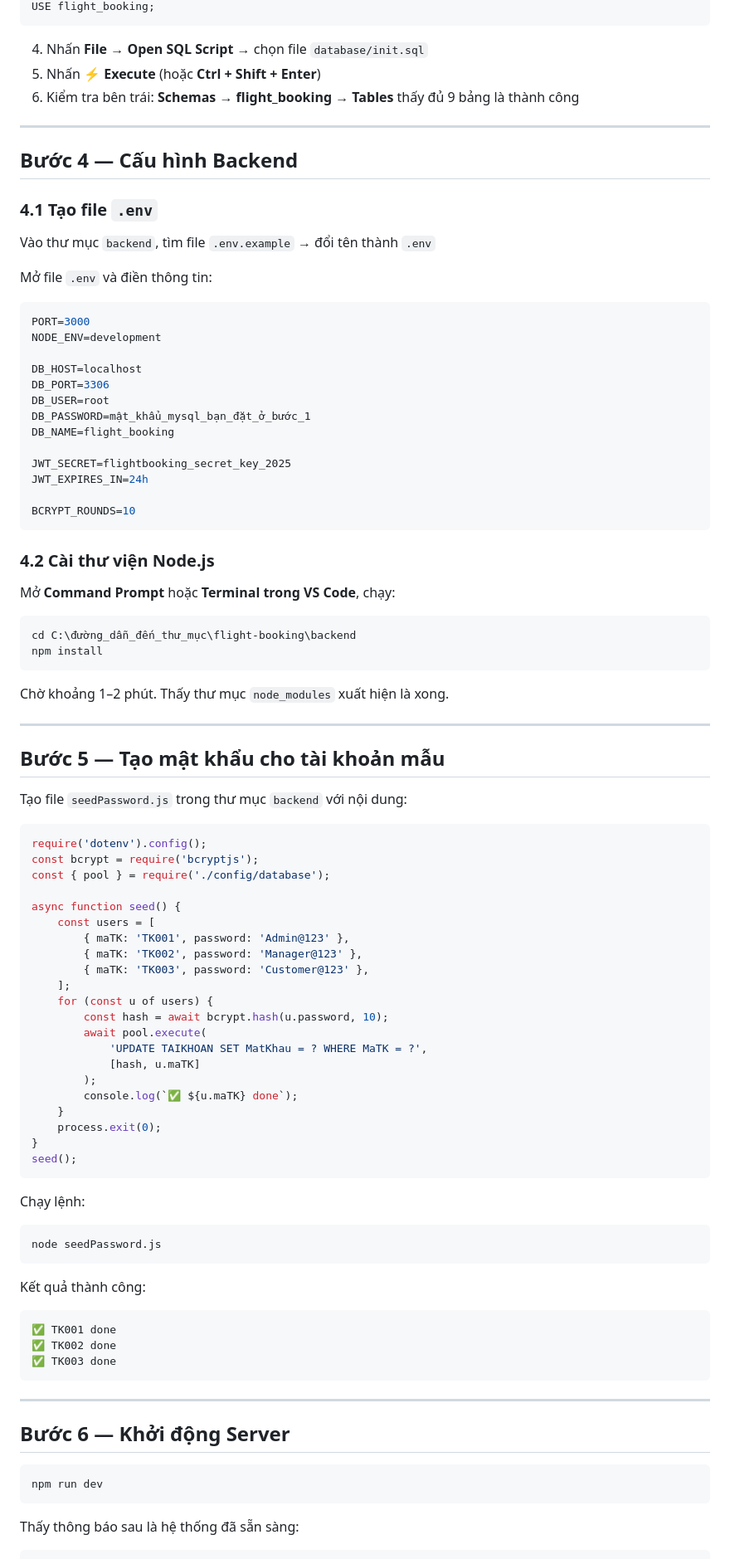
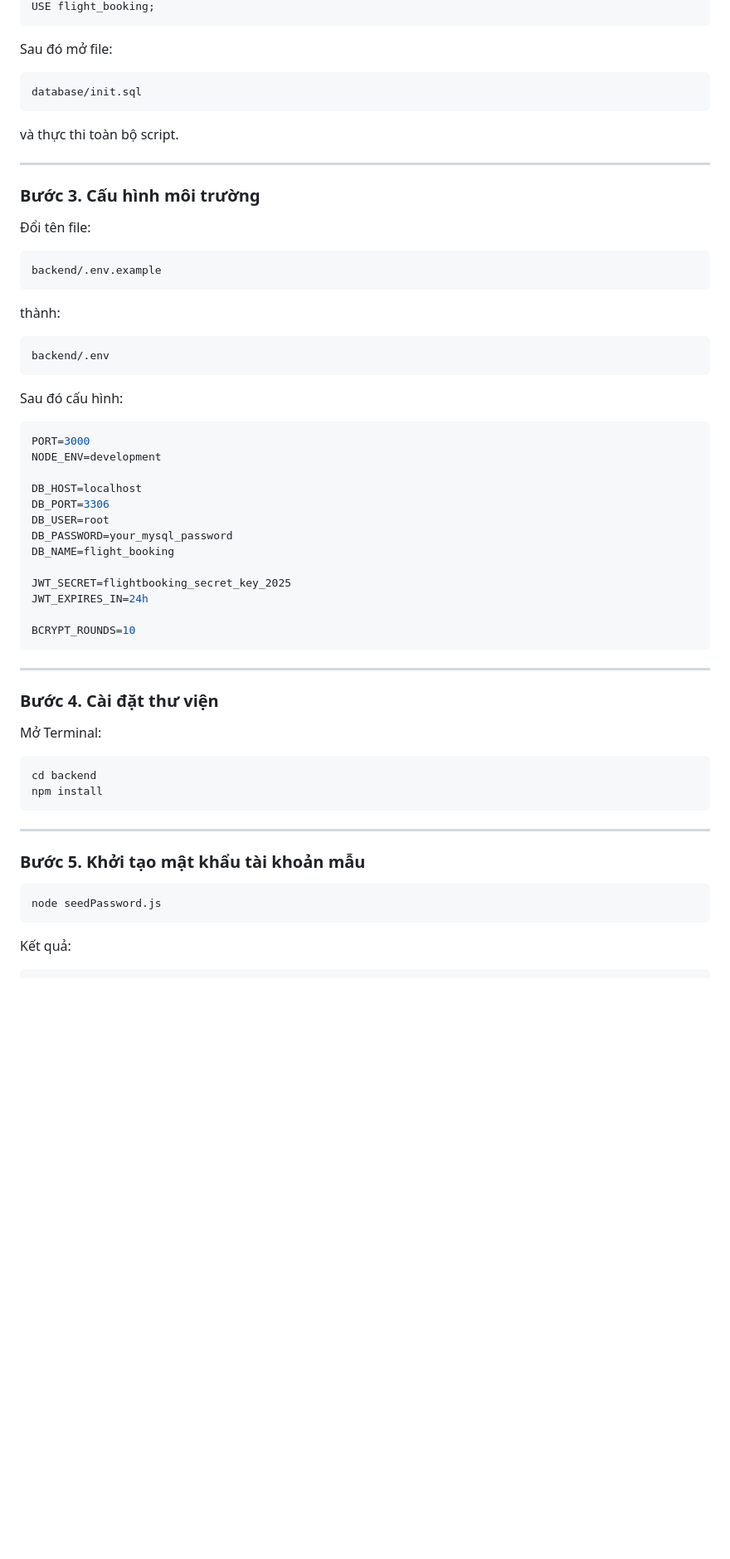
Before and after one commit to phunguyen15456/SE104_Nhom5_FlightBookingFinal, a Markdown page: README.md, the part around one of its changes. Shown at 83% size. GitHub-like rendering; blank space fills up the shorter version.

````diff
--- a/README.md
+++ b/README.md
@@ -89,20 +156,31 @@ CREATE DATABASE flight_booking
 USE flight_booking;
 ```
 
+Sau đó mở file:
 
-4. Nhấn **File → Open SQL Script** → chọn file `database/init.sql`
-5. Nhấn **⚡ Execute** (hoặc **Ctrl + Shift + Enter**)
-6. Kiểm tra bên trái: **Schemas → flight_booking → Tables** thấy đủ 9 bảng là thành công
+```text
+database/init.sql
+```
+
+và thực thi toàn bộ script.
 
 ---
 
-## Bước 4 — Cấu hình Backend
+### Bước 3. Cấu hình môi trường
 
-### 4.1 Tạo file `.env`
+Đổi tên file:
 
-Vào thư mục `backend`, tìm file `.env.example` → đổi tên thành `.env`
+```text
+backend/.env.example
+```
 
-Mở file `.env` và điền thông tin:
+thành:
+
+```text
+backend/.env
+```
+
+Sau đó cấu hình:
 
 ```env
 PORT=3000
@@ -111,7 +189,7 @@ NODE_ENV=development
 DB_HOST=localhost
 DB_PORT=3306
 DB_USER=root
-DB_PASSWORD=mật_khẩu_mysql_bạn_đặt_ở_bước_1
+DB_PASSWORD=your_mysql_password
 DB_NAME=flight_booking
 
 JWT_SECRET=flightbooking_secret_key_2025
@@ -120,67 +198,24 @@ JWT_EXPIRES_IN=24h
 BCRYPT_ROUNDS=10
 ```
 
-### 4.2 Cài thư viện Node.js
-
-Mở **Command Prompt** hoặc **Terminal trong VS Code**, chạy:
-
-```cmd
-cd C:\đường_dẫn_đến_thư_mục\flight-booking\backend
-npm install
-```
-
-Chờ khoảng 1–2 phút. Thấy thư mục `node_modules` xuất hiện là xong.
-
 ---
 
-## Bước 5 — Tạo mật khẩu cho tài khoản mẫu
+### Bước 4. Cài đặt thư viện
 
-Tạo file `seedPassword.js` trong thư mục `backend` với nội dung:
+Mở Terminal:
 
-```javascript
-require('dotenv').config();
-const bcrypt = require('bcryptjs');
-const { pool } = require('./config/database');
-
-async function seed() {
-    const users = [
-        { maTK: 'TK001', password: 'Admin@123' },
-        { maTK: 'TK002', password: 'Manager@123' },
-        { maTK: 'TK003', password: 'Customer@123' },
-    ];
-    for (const u of users) {
-        const hash = await bcrypt.hash(u.password, 10);
-        await pool.execute(
-            'UPDATE TAIKHOAN SET MatKhau = ? WHERE MaTK = ?',
-            [hash, u.maTK]
-        );
-        console.log(`✅ ${u.maTK} done`);
-    }
-    process.exit(0);
-}
-seed();
-```
-
-Chạy lệnh:
-
-```cmd
-node seedPassword.js
-```
-
-Kết quả thành công:
-```
-✅ TK001 done
-✅ TK002 done
-✅ TK003 done
+```bash
+cd backend
+npm install
 ```
 
 ---
 
-## Bước 6 — Khởi động Server
+### Bước 5. Khởi tạo mật khẩu tài khoản mẫu
 
-```cmd
-npm run dev
+```bash
+node seedPassword.js
 ```
 
-Thấy thông báo sau là hệ thống đã sẵn sàng:
+Kết quả:
 
````
Also changed, not shown: other parts of README.md (+171 -95 lines).
